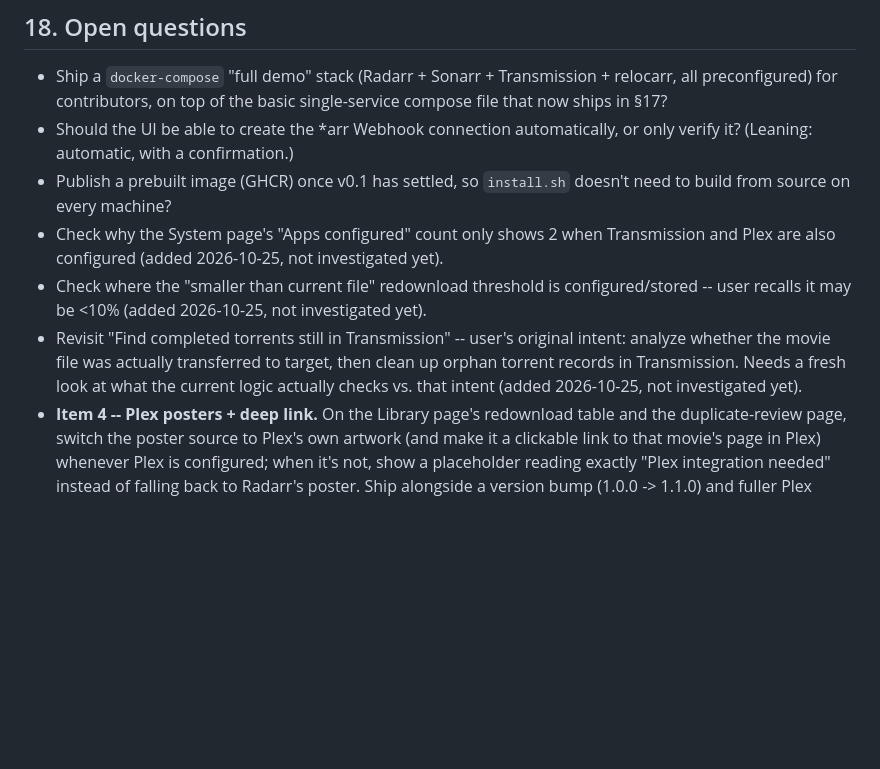
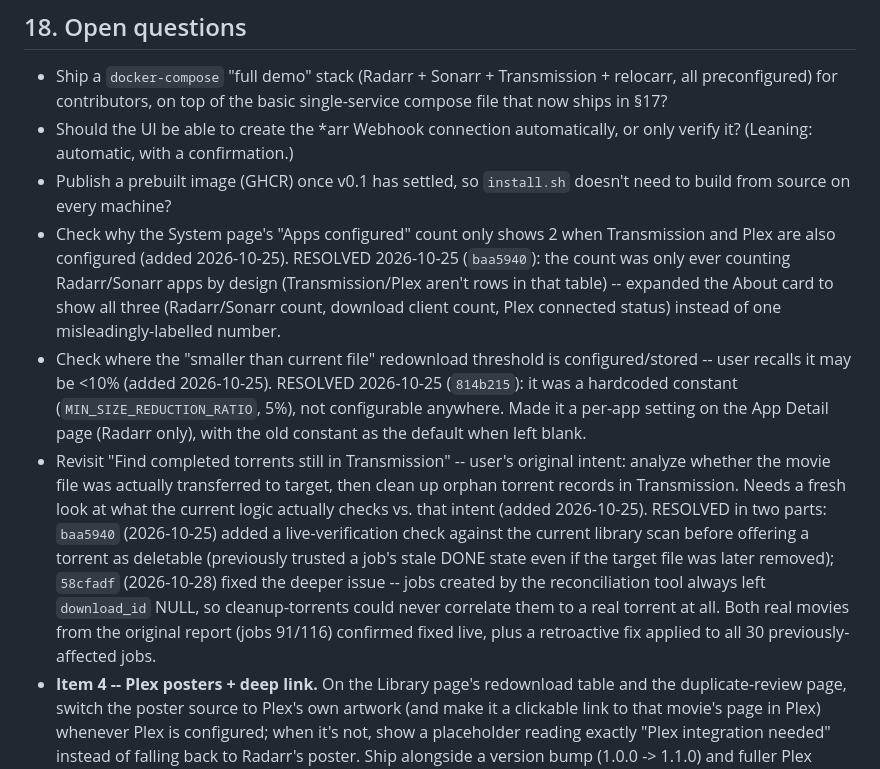
Before and after one commit to a000a999a/relocarr, a Markdown page: PLAN.md, the part around the change. Rendered like a GitHub page; blank space fills up the shorter version.

Commit message:
Mark three backlog items resolved -- they were stale, already shipped
The System page apps-configured count, the redownload threshold
location, and the cleanup-torrents revisit were all actually fixed and
deployed earlier (baa5940, 814b215, 58cfadf) but PLAN.md still read
not investigated yet. Backfilled each with what was actually found and
fixed, and which commit did it.

Co-Authored-By: Claude Sonnet 5 <noreply@anthropic.com>

```diff
--- a/PLAN.md
+++ b/PLAN.md
@@ -673,13 +673,26 @@ downloads so hardlinks work), destination on the network share.
 * Publish a prebuilt image (GHCR) once v0.1 has settled, so `install.sh` doesn't need to build
   from source on every machine?
 * Check why the System page's "Apps configured" count only shows 2 when Transmission and Plex
-  are also configured (added 2026-10-25, not investigated yet).
+  are also configured (added 2026-10-25). RESOLVED 2026-10-25 (`baa5940`): the count was only
+  ever counting Radarr/Sonarr apps by design (Transmission/Plex aren't rows in that table) --
+  expanded the About card to show all three (Radarr/Sonarr count, download client count, Plex
+  connected status) instead of one misleadingly-labelled number.
 * Check where the "smaller than current file" redownload threshold is configured/stored --
-  user recalls it may be <10% (added 2026-10-25, not investigated yet).
+  user recalls it may be <10% (added 2026-10-25). RESOLVED 2026-10-25 (`814b215`): it was a
+  hardcoded constant (`MIN_SIZE_REDUCTION_RATIO`, 5%), not configurable anywhere. Made it a
+  per-app setting on the App Detail page (Radarr only), with the old constant as the default
+  when left blank.
 * Revisit "Find completed torrents still in Transmission" -- user's original intent: analyze
   whether the movie file was actually transferred to target, then clean up orphan torrent
   records in Transmission. Needs a fresh look at what the current logic actually checks vs.
-  that intent (added 2026-10-25, not investigated yet).
+  that intent (added 2026-10-25). RESOLVED in two parts: `baa5940` (2026-10-25) added a
+  live-verification check against the current library scan before offering a torrent as
+  deletable (previously trusted a job's stale DONE state even if the target file was later
+  removed); `58cfadf` (2026-10-28) fixed the deeper issue -- jobs created by the
+  reconciliation tool always left `download_id` NULL, so cleanup-torrents could never
+  correlate them to a real torrent at all. Both real movies from the original report (jobs
+  91/116) confirmed fixed live, plus a retroactive fix applied to all 30 previously-affected
+  jobs.
 * **Item 4 -- Plex posters + deep link.** On the Library page's redownload table and the
   duplicate-review page, switch the poster source to Plex's own artwork (and make it a
   clickable link to that movie's page in Plex) whenever Plex is configured; when it's not,
```
